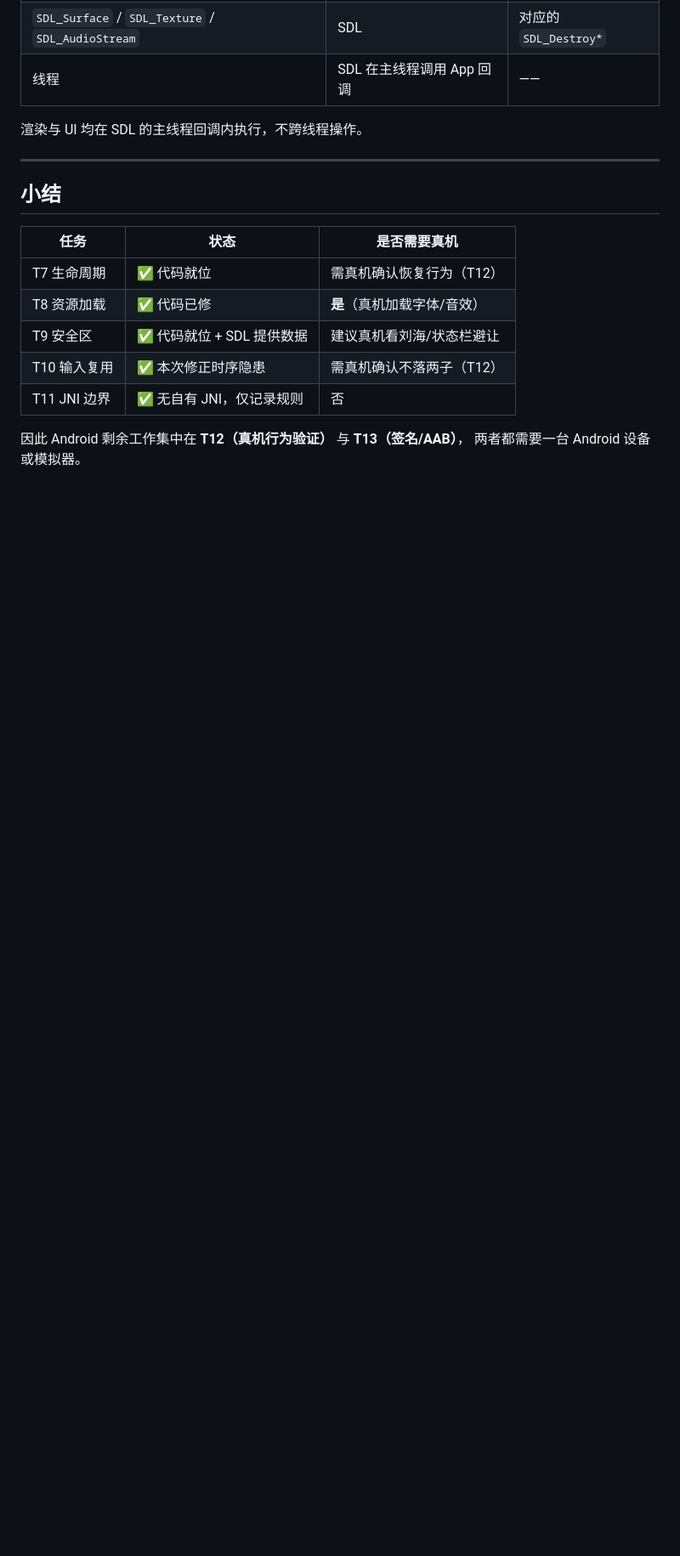
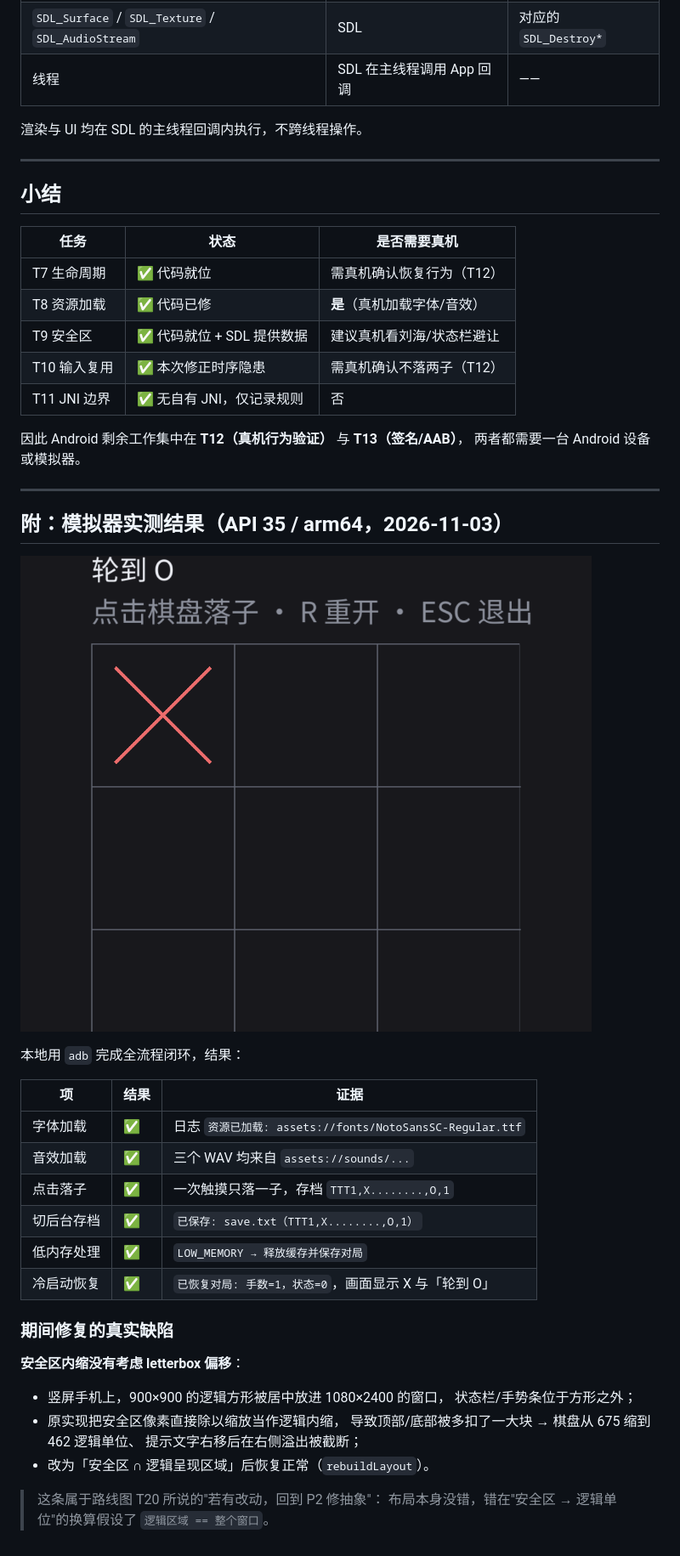
Before and after one commit to TimeLightSpeedC/Cjing, a Markdown page: docs/Android核对.md, the part around the change. Shown at 85% size. Drawn GitHub-style; pictures changed too: docs/images/android-emulator.png (added); blank space fills up the shorter version.

Commit message:
docs(android): 补入模拟器实测结果与截图证据
- 新增 docs/images/android-emulator.png（点击落子后的画面）
- docs/Android核对.md 追加实测表：字体/音效从 assets:// 加载、一次触摸落一子、
  切后台存档、LOW_MEMORY 释放缓存、冷启动恢复
- 记录并解释本次修复的 letterbox 安全区缺陷（属 T20 所说的『回到 P2 修抽象』）

```diff
--- a/docs/Android核对.md
+++ b/docs/Android核对.md
@@ -126,3 +126,34 @@ SDL 鼠标子系统的 hint 回调（`SDL_AddHintCallback` 在 Init 期间注册
 
 因此 Android 剩余工作集中在 **T12（真机行为验证）** 与 **T13（签名/AAB）**，
 两者都需要一台 Android 设备或模拟器。
+
+---
+
+## 附：模拟器实测结果（API 35 / arm64，2026-11-03）
+
+![Android 模拟器运行画面](../docs/images/android-emulator.png)
+
+本地用 `adb` 完成全流程闭环，结果：
+
+| 项 | 结果 | 证据 |
+|---|---|---|
+| 字体加载 | ✅ | 日志 `资源已加载: assets://fonts/NotoSansSC-Regular.ttf` |
+| 音效加载 | ✅ | 三个 WAV 均来自 `assets://sounds/...` |
+| 点击落子 | ✅ | 一次触摸只落一子，存档 `TTT1,X........,O,1` |
+| 切后台存档 | ✅ | `已保存: save.txt（TTT1,X........,O,1）` |
+| 低内存处理 | ✅ | `LOW_MEMORY → 释放缓存并保存对局` |
+| 冷启动恢复 | ✅ | `已恢复对局: 手数=1，状态=0`，画面显示 X 与「轮到 O」 |
+
+### 期间修复的真实缺陷
+
+**安全区内缩没有考虑 letterbox 偏移**：
+
+- 竖屏手机上，900×900 的逻辑方形被居中放进 1080×2400 的窗口，
+  状态栏/手势条位于方形之外；
+- 原实现把安全区像素直接除以缩放当作逻辑内缩，
+  导致顶部/底部被多扣了一大块 → 棋盘从 675 缩到 462 逻辑单位、
+  提示文字右移后在右侧溢出被截断；
+- 改为「安全区 ∩ 逻辑呈现区域」后恢复正常（`rebuildLayout`）。
+
+> 这条属于路线图 T20 所说的"若有改动，回到 P2 修抽象"：
+> 布局本身没错，错在"安全区 → 逻辑单位"的换算假设了 `逻辑区域 == 整个窗口`。
```
